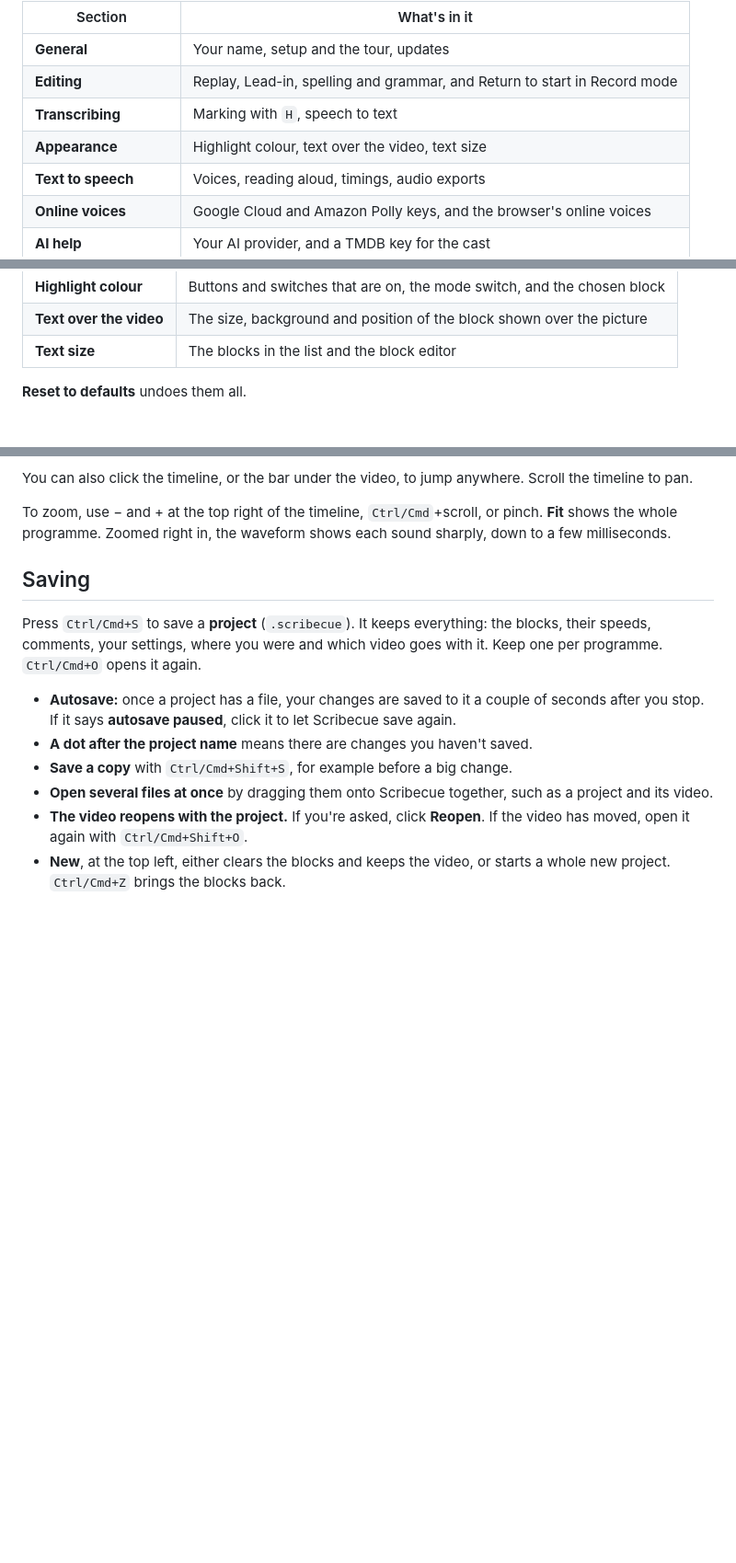
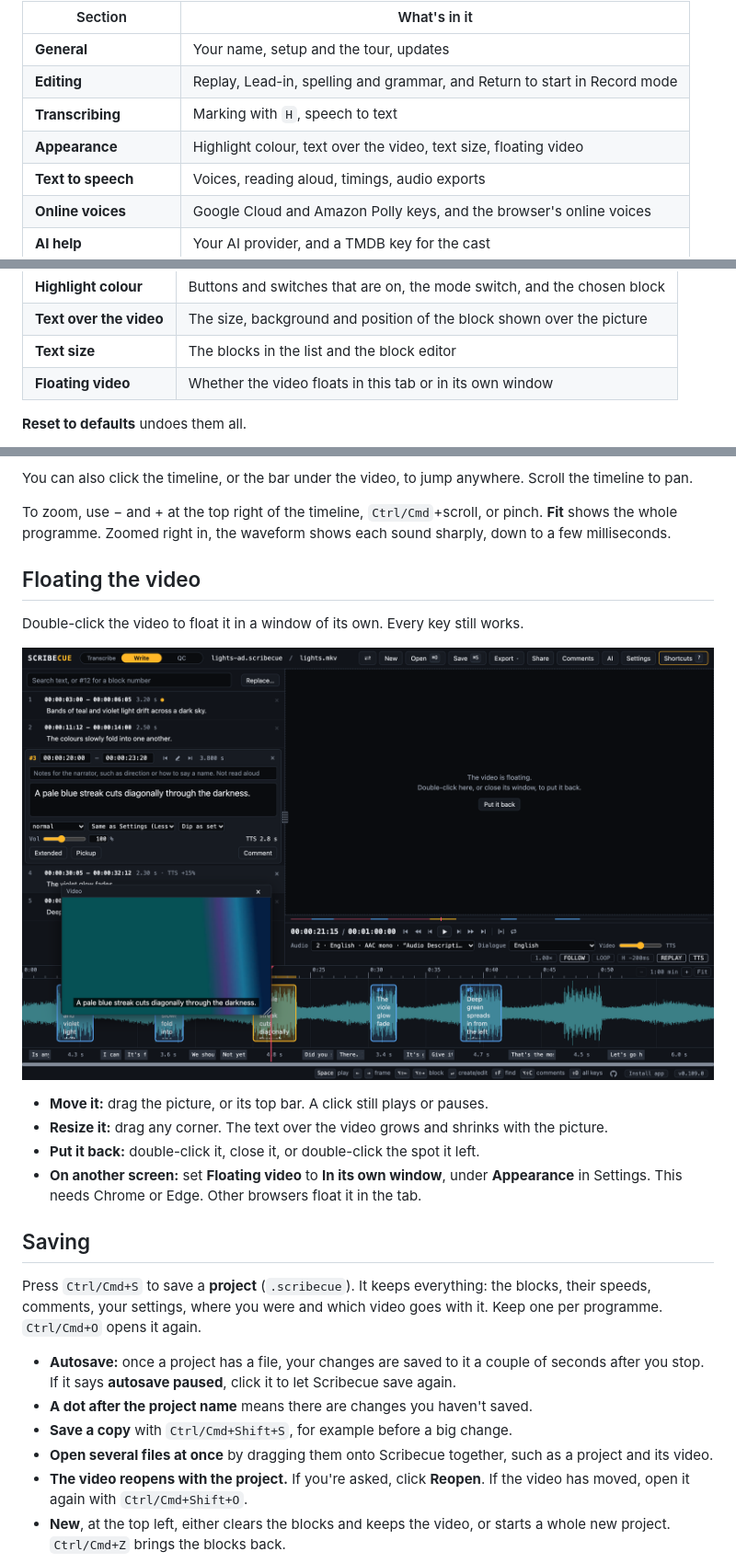
Before and after one commit to kyle95wm/Scribecue, a Markdown page: Guides/GETTING-STARTED.md, 3 parts joined by grey strips. Shown at 92% size. GitHub-like rendering; pictures changed too: docs/screenshots/floating-video.png (added); blank space fills up the shorter version.

```diff
--- a/Guides/GETTING-STARTED.md
+++ b/Guides/GETTING-STARTED.md
@@ -29,7 +29,7 @@ you work. It's in sections down the left:
 | **General** | Your name, setup and the tour, updates |
 | **Editing** | Replay, Lead-in, spelling and grammar, and Return to start in Record mode |
 | **Transcribing** | Marking with `H`, speech to text |
-| **Appearance** | Highlight colour, text over the video, text size |
+| **Appearance** | Highlight colour, text over the video, text size, floating video |
 | **Text to speech** | Voices, reading aloud, timings, audio exports |
 | **Online voices** | Google Cloud and Amazon Polly keys, and the browser's online voices |
 | **AI help** | Your AI provider, and a TMDB key for the cast |
@@ -58,6 +58,7 @@ Once someone else has changed blocks too, an open block shows who changed it las
 | **Highlight colour** | Buttons and switches that are on, the mode switch, and the chosen block |
 | **Text over the video** | The size, background and position of the block shown over the picture |
 | **Text size** | The blocks in the list and the block editor |
+| **Floating video** | Whether the video floats in this tab or in its own window |
 
 **Reset to defaults** undoes them all.
 
@@ -178,6 +179,18 @@ timeline to pan.
 To zoom, use − and + at the top right of the timeline, `Ctrl/Cmd`+scroll, or pinch.
 **Fit** shows the whole programme. Zoomed right in, the waveform shows each sound
 sharply, down to a few milliseconds.
+
+## Floating the video
+
+Double-click the video to float it in a window of its own. Every key still works.
+
+![The video floating over the list and the timeline, with the spot it left saying it's floating](../docs/screenshots/floating-video.png)
+
+- **Move it:** drag the picture, or its top bar. A click still plays or pauses.
+- **Resize it:** drag any corner. The text over the video grows and shrinks with the picture.
+- **Put it back:** double-click it, close it, or double-click the spot it left.
+- **On another screen:** set **Floating video** to **In its own window**, under
+  **Appearance** in Settings. This needs Chrome or Edge. Other browsers float it in the tab.
 
 ## Saving
 
```
Also changed, not shown: Guides/RECORDING.md (+6 -0 lines), README.md (+1 -0 lines), docs/screenshots/recording-floating.png (added), docs/screenshots/shortcuts.png, 9 other files.
